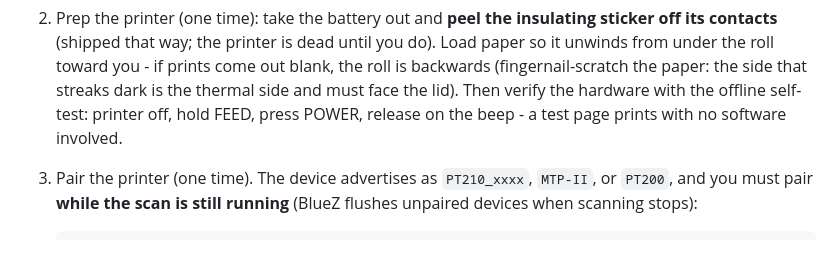
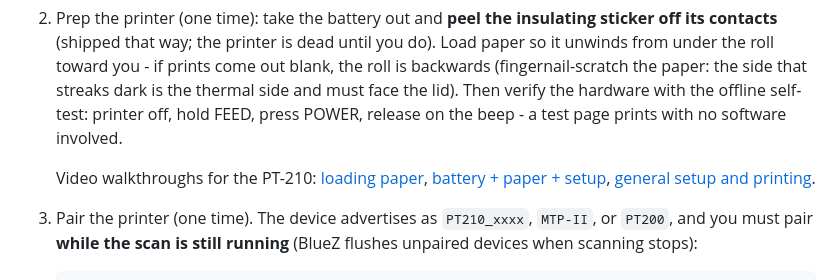
Before and after one commit to slade208/Public, a Markdown page: momir-pocket-printer/README.md, the part around the change. GitHub-like rendering; blank space fills up the shorter version.

Commit message:
Link PT-210 video walkthroughs in the printer prep step
Paper loading, battery/setup, and general printing videos for anyone
who prefers watching over reading.

Co-Authored-By: Claude Fable 5 <noreply@anthropic.com>
Claude-Session: https://claude.ai/code/session_01Nh8nhRsFrHcTcmwjqpY8Ws

```diff
--- a/momir-pocket-printer/README.md
+++ b/momir-pocket-printer/README.md
@@ -55,6 +55,11 @@ mode with no printer.
    thermal side and must face the lid). Then verify the hardware with
    the offline self-test: printer off, hold FEED, press POWER, release
    on the beep - a test page prints with no software involved.
+
+   Video walkthroughs for the PT-210:
+   [loading paper](https://manuals.plus/video/ebd15f59e4ef119ab339263144f1339a8536d25e9730e74b8a99e207d49a1c67),
+   [battery + paper + setup](https://manuals.plus/video/33cd5539358247481431167d38556ad083032d24d07fd54c07453d7a101f72b5),
+   [general setup and printing](https://manuals.plus/video/257c7244153a61e789292df33e14227bd3a49205dea957eb3836fb90add13ee7).
 
 3. Pair the printer (one time). The device advertises as `PT210_xxxx`,
    `MTP-II`, or `PT200`, and you must pair **while the scan is still
```
